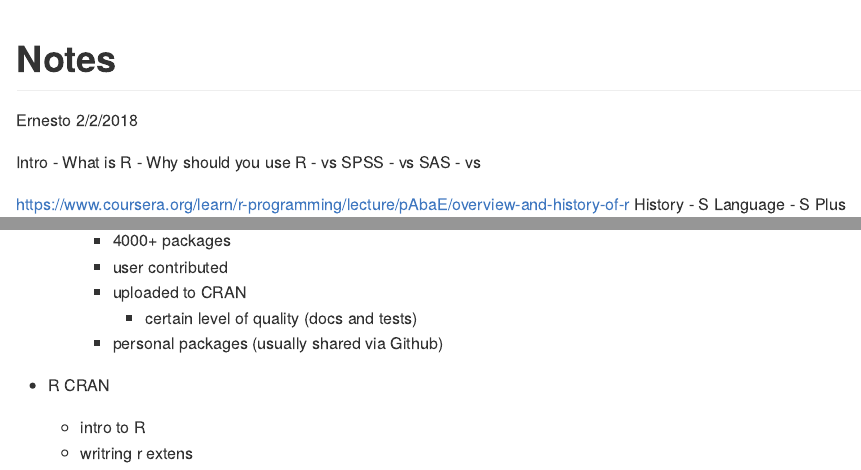
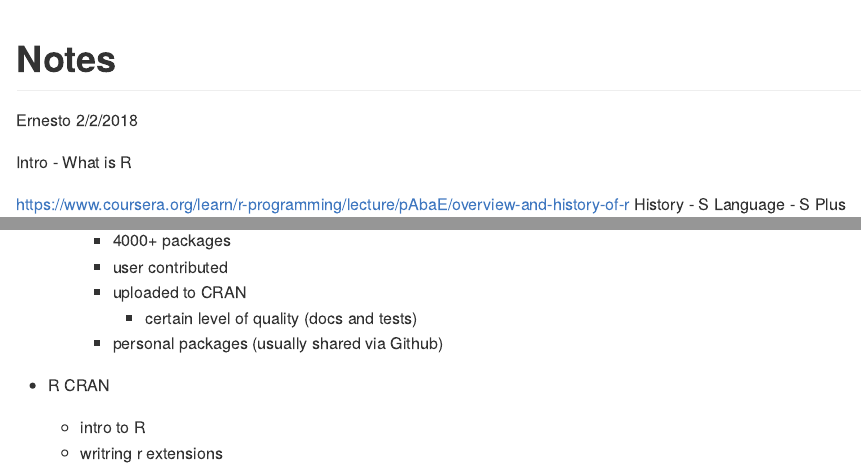
Before and after one commit to erramirez/r4bs, an R Markdown document (Notes.Rmd): the page in a window 1100 px wide, from its top, and a second part further down, joined at a grey line. Rendered offline with R 4.5, knitr and Pandoc, with nearby package versions.

Commit message:
keeping track of some notes

```diff
--- a/Notes.Rmd
+++ b/Notes.Rmd
@@ -12,10 +12,6 @@ knitr::opts_chunk$set(echo = TRUE)
 
 Intro
 - What is R
-- Why should you use R
-  - vs SPSS
-  - vs SAS
-  - vs
 
   https://www.coursera.org/learn/r-programming/lecture/pAbaE/overview-and-history-of-r
   History
@@ -57,4 +53,4 @@ Intro
 
   - R CRAN
     - intro to R
-    - writring r extens
+    - writring r extensions
```
Also changed, not shown: Notes.md (added).
